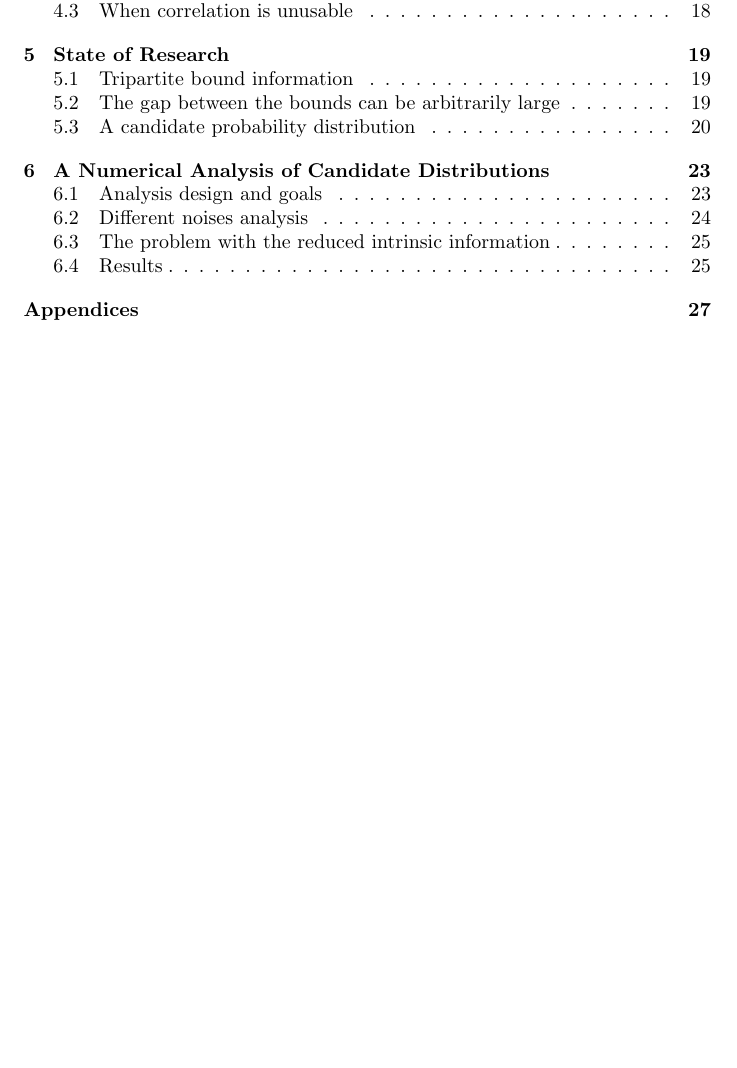
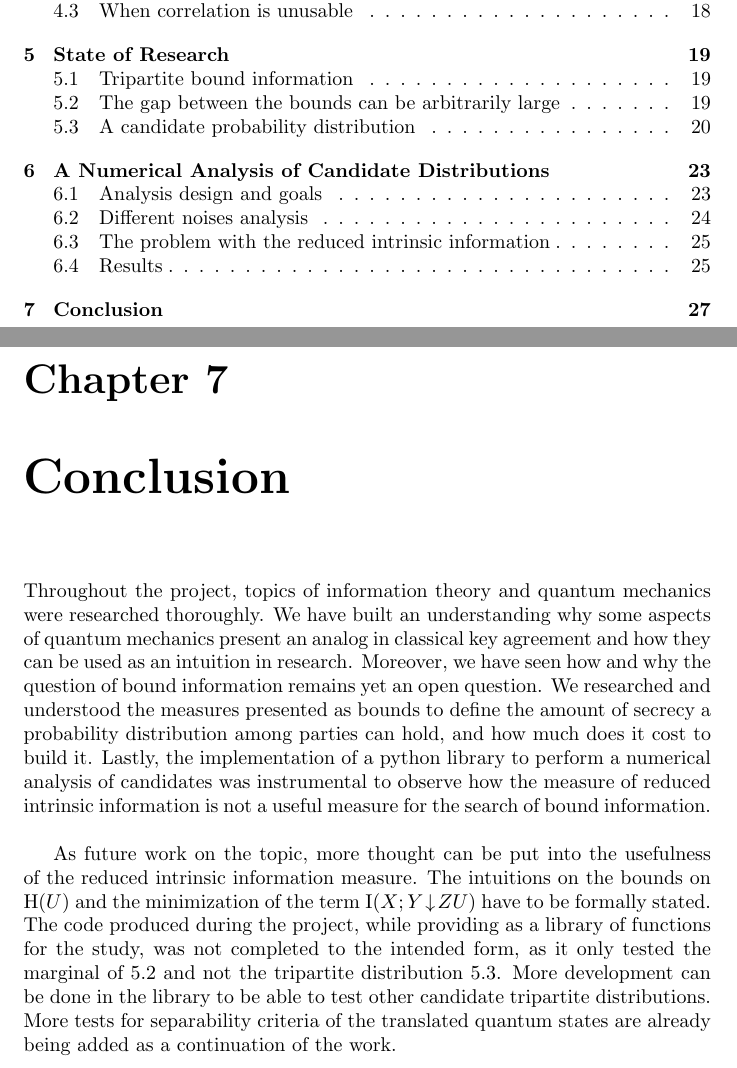
Before and after one commit to CrashingBrain/BSc_Project, a LaTeX thesis (writings/BScPro-LDolfi.tex, which reads writings/chapters/Conclusion.tex): part of page 3 of 35 before the commit and two parts of pages 3 and 28 of 36 after it, the two joined at a grey line, cut so that both start at the same text, the shorter picture padded with empty space. Compiled offline with pdfLaTeX.

Commit message:
added conclusion

```diff
--- a/writings/BScPro-LDolfi.tex
+++ b/writings/BScPro-LDolfi.tex
@@ -122,8 +122,8 @@ after an explanation of the motivation of the search, chapter \ref{ch:two} expla
  \chapter{A Numerical Analysis of Candidate Distributions}
  \input{chapters/chapter6}
 % empty
-% \chapter{Conclusion}
-% \input{chapters/Conclusion}
+ \chapter{Conclusion}
+ \input{chapters/Conclusion}
 
 \begin{appendices}
 	\chapter{Mathematical Framework for QM}
--- a/writings/chapters/Conclusion.tex
+++ b/writings/chapters/Conclusion.tex
@@ -1 +1,11 @@
-%
+Throughout the project, topics of information theory and quantum mechanics were researched thoroughly.
+We have built an understanding why some aspects of quantum mechanics present an analog in classical key agreement and how they can be used as an intuition in research.
+Moreover, we have seen how and why the question of bound information remains yet an open question.
+We researched and understood the measures presented as bounds to define the amount of secrecy a probability distribution among parties can hold, and how much does it cost to build it.
+Lastly, the implementation of a python library to perform a  numerical analysis of candidates was instrumental to observe how the measure of reduced intrinsic information is not a useful measure for the search of bound information.\\
+
+As future work on the topic, more thought can be put into the usefulness of the reduced intrinsic information measure.
+The intuitions on the bounds on $\Ent(U)$ and the minimization of the term $\intrinfo{X}{Y}{ZU}$ have to be formally stated.
+The code produced during the project, while providing as a library of functions for the study, was not completed to the intended form, as it only tested the marginal of \ref{Tab:candidate} and not the tripartite distribution \ref{Tab:candidate2}.
+More development can be done in the library to be able to test other candidate tripartite distributions.
+More tests for separability criteria of the translated quantum states are already being added as a continuation of the work.
```
